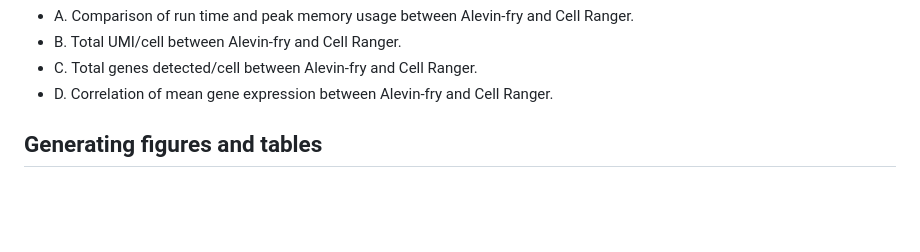
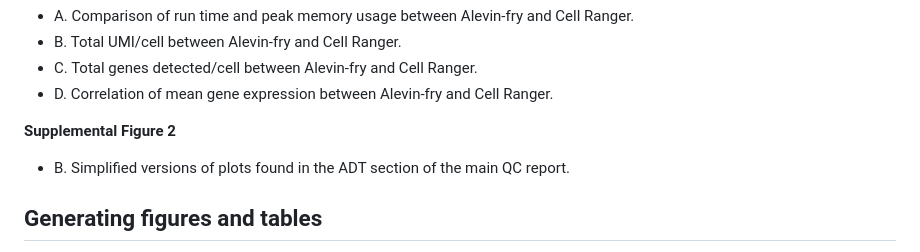
Before and after one commit to AlexsLemonade/scpca-paper-figures, a Markdown page: README.md, the part around the change. Rendered like a GitHub page; blank space fills up the shorter version.

```diff
--- a/README.md
+++ b/README.md
@@ -39,6 +39,10 @@ Summary of libraries and types of libraries found on the Portal.
 - B. Total UMI/cell between Alevin-fry and Cell Ranger.
 - C. Total genes detected/cell between Alevin-fry and Cell Ranger.
 - D. Correlation of mean gene expression between Alevin-fry and Cell Ranger.
+
+**Supplemental Figure 2**
+
+- B. Simplified versions of plots found in the ADT section of the main QC report.
 
 ## Generating figures and tables
 
```
Also changed, not shown: scripts/README.md (+4 -1 lines).
